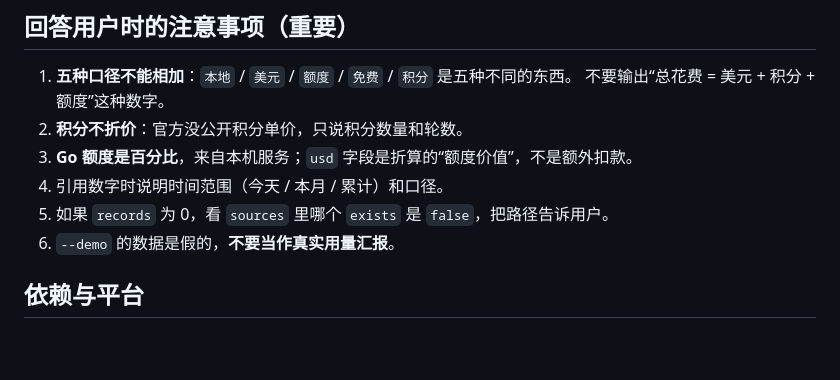
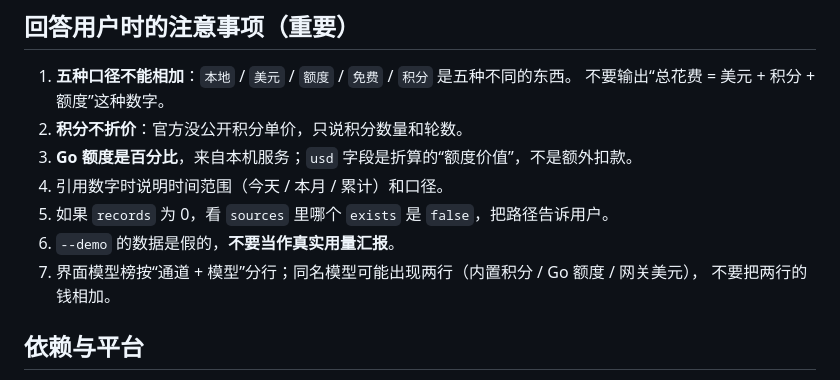
Before and after one commit to ww330115/token-ledger, a Markdown page: SKILL.md, the part around the change. GitHub-like rendering; blank space fills up the shorter version.

```diff
--- a/SKILL.md
+++ b/SKILL.md
@@ -115,6 +115,8 @@ python token_ledger.py --check --json `
 4. 引用数字时说明时间范围（今天 / 本月 / 累计）和口径。
 5. 如果 `records` 为 0，看 `sources` 里哪个 `exists` 是 `false`，把路径告诉用户。
 6. `--demo` 的数据是假的，**不要当作真实用量汇报**。
+7. 界面模型榜按“通道 + 模型”分行；同名模型可能出现两行（内置积分 / Go 额度 / 网关美元），
+   不要把两行的钱相加。
 
 ## 依赖与平台
 
```
Also changed, not shown: README.md (+16 -1 lines), README.zh-CN.md (+13 -1 lines), docs/screenshots/demo-detail.png, docs/screenshots/demo-stats.png, 1 other file.
